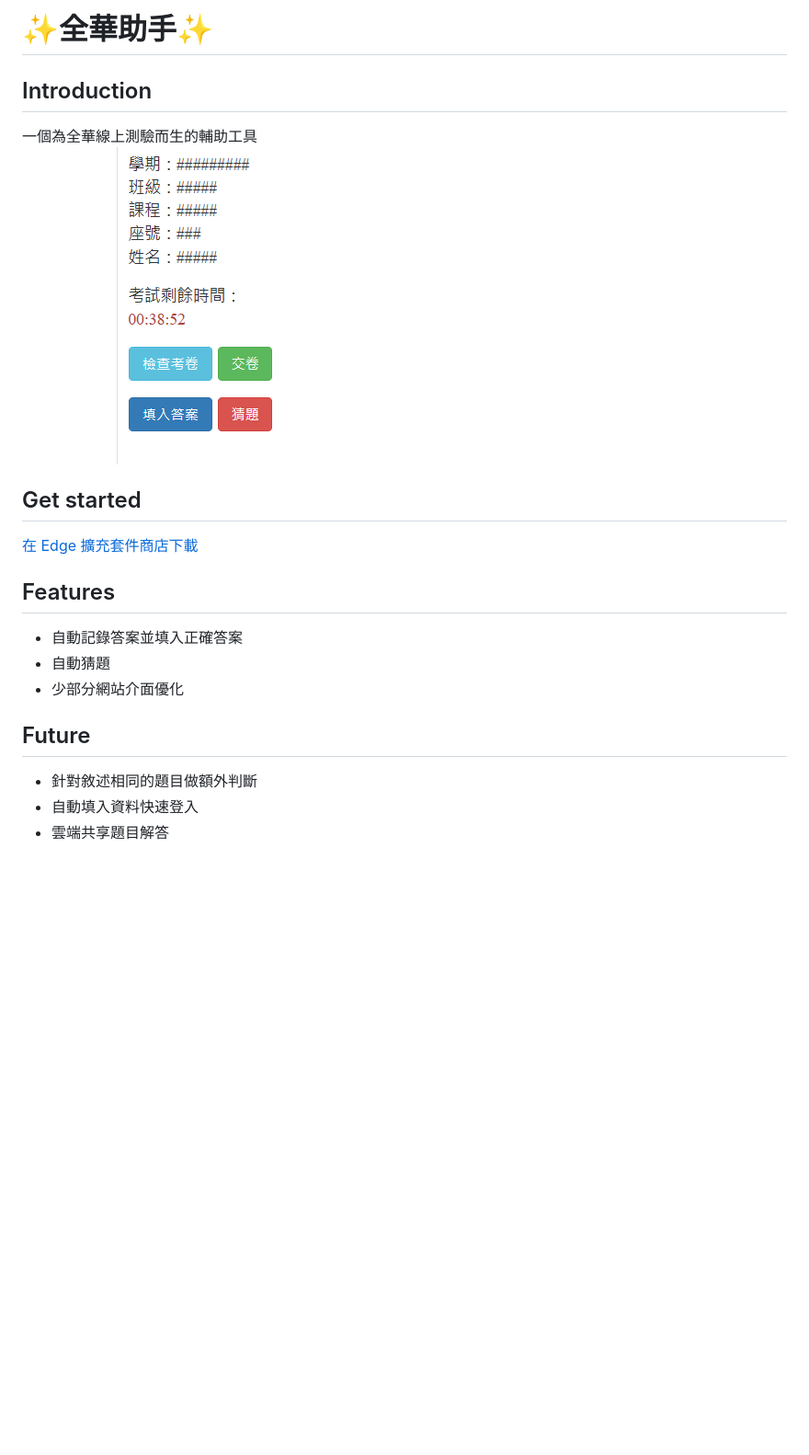
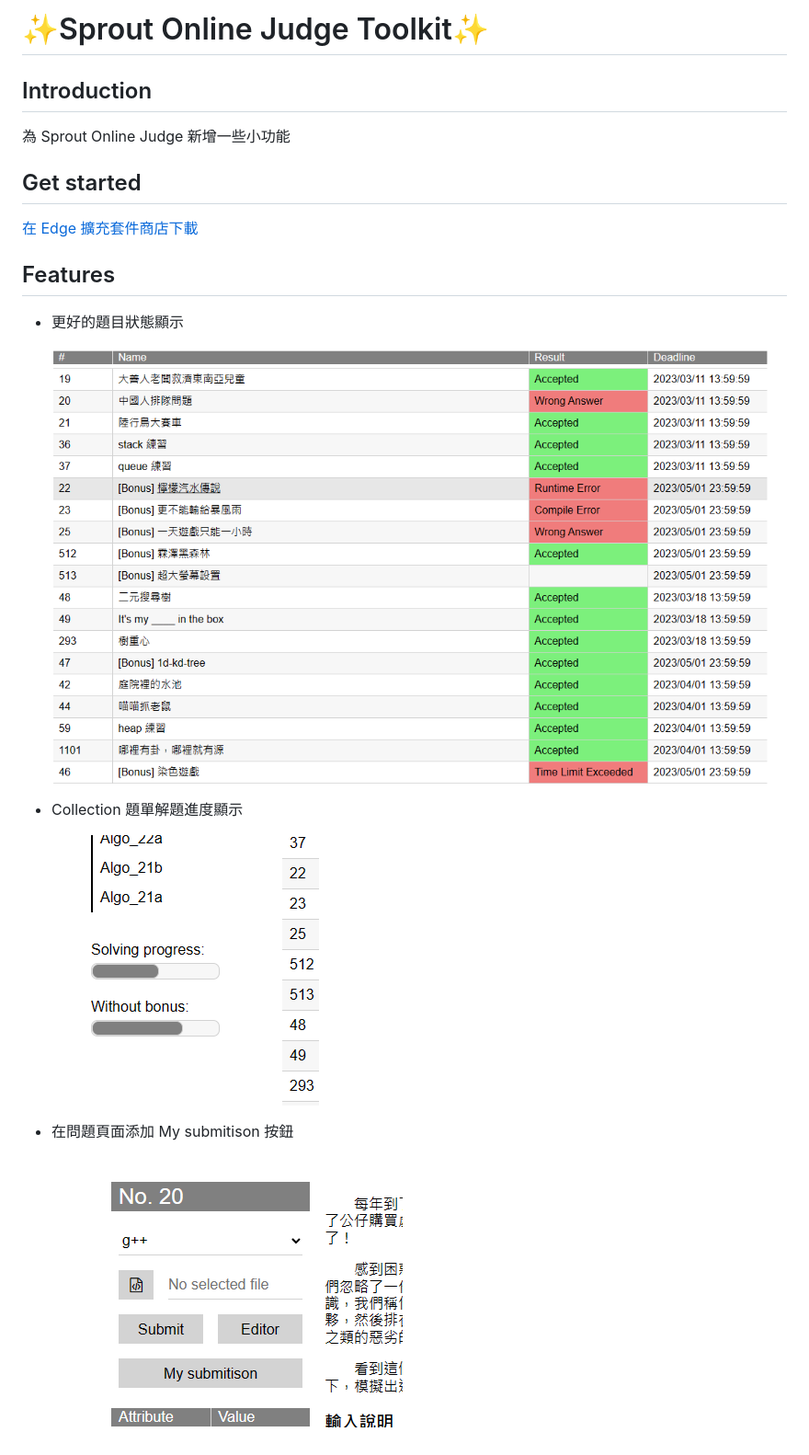
Before and after one commit to dada878/sprout-oj-toolkit, a Markdown page: README.md, the part around the change printed below. Shown: that part at 92% size. GitHub-like rendering; pictures changed too: assets/extension/2023-04-20-13-00-05.png (added), assets/extension/2023-04-20-13-00-39.png (added), assets/extension/2023-04-20-13-02-35.png (added); blank space fills up the shorter version.

```diff
--- a/README.md
+++ b/README.md
@@ -1,7 +1,6 @@
-# ✨全華助手✨
+# ✨Sprout Online Judge Toolkit✨
 
 ## Introduction
-一個為全華線上測驗而生的輔助工具\
-![preview image](assets/extension/preview-image.png)
+為 Sprout Online Judge 新增一些小功能
 
 ## Get started
@@ -9,10 +8,11 @@
 
 ## Features
-- 自動記錄答案並填入正確答案
-- 自動猜題
-- 少部分網站介面優化
+- 更好的題目狀態顯示
 
-## Future
-- 針對敘述相同的題目做額外判斷
-- 自動填入資料快速登入
-- 雲端共享題目解答
+    ![](/assets/extension/2023-04-20-13-00-05.png)
+- Collection 題單解題進度顯示
+
+    ![](/assets/extension/2023-04-20-13-00-39.png)
+- 在問題頁面添加 My submitison 按鈕
+
+    ![](/assets/extension/2023-04-20-13-02-35.png)
```
Also changed, not shown: other parts of README.md (+1 -1 lines), assets/favicon.png (added), 3 other files.
